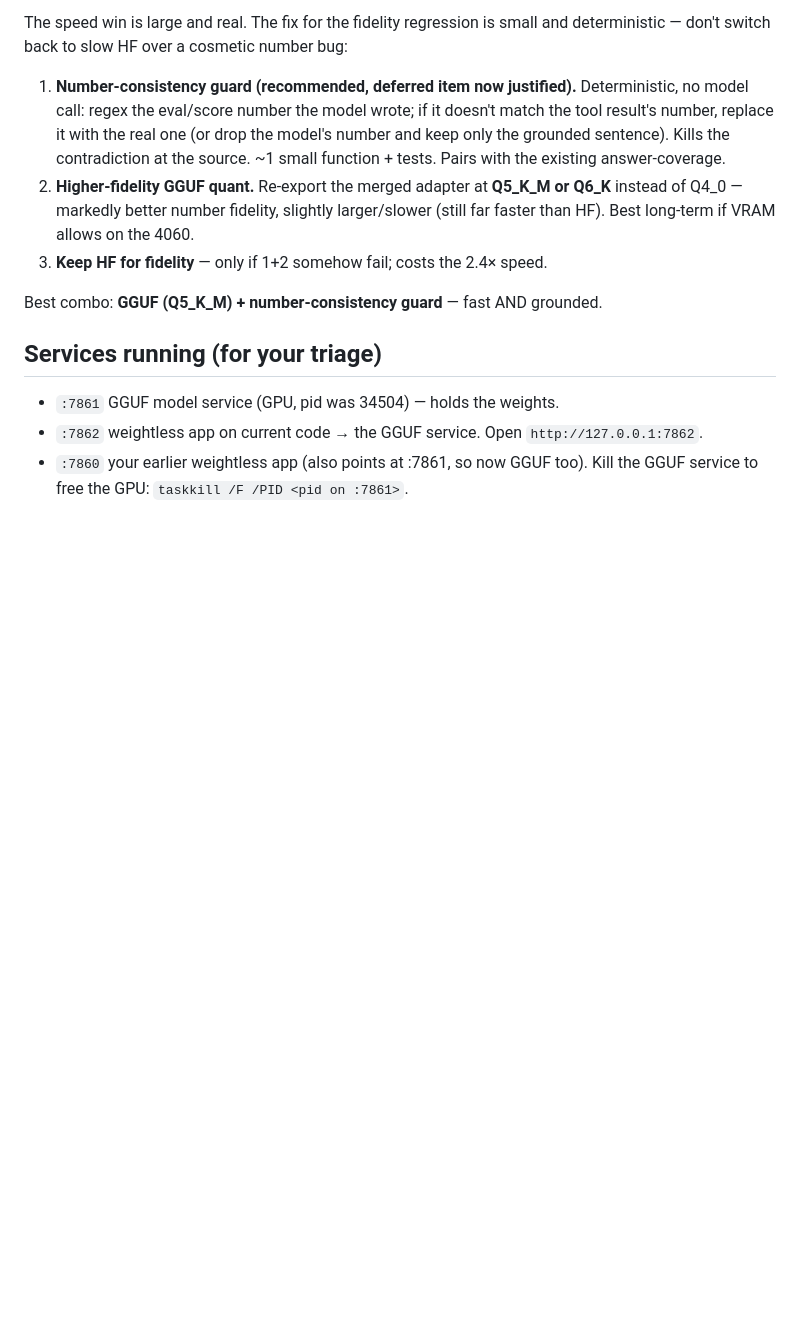
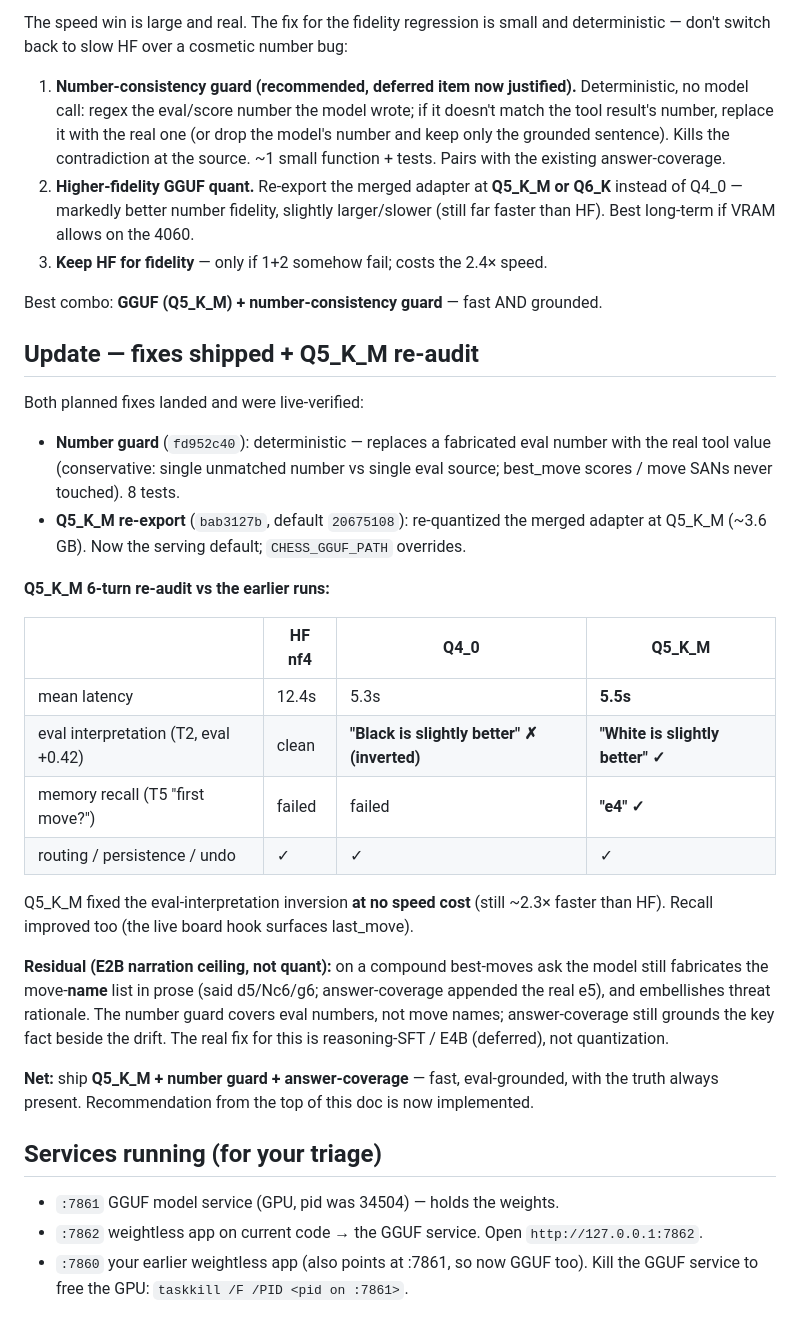
Before and after one commit to RyanDev1st/llm-and-engine, a Markdown page: docs/2026-06-12-gguf-vs-hf-triage.md, the part around the change. Rendered like a GitHub page; blank space fills up the shorter version.

Commit message:
docs(audit): Q5_K_M re-audit — eval interpretation fixed at no speed cost
Q5_K_M 6-turn audit: mean 5.5s (vs Q4_0 5.3s, HF 12.4s); eval interpretation
now correct ("White slightly better" at +0.42, where Q4_0 inverted it); recall
answers "e4". Residual move-name narration fabrication remains (E2B ceiling,
not quant) — answer-coverage grounds the key fact. Number guard + Q5_K_M +
answer-coverage shipped.

```diff
--- a/docs/2026-06-12-gguf-vs-hf-triage.md
+++ b/docs/2026-06-12-gguf-vs-hf-triage.md
@@ -77,6 +77,37 @@ deterministic — don't switch back to slow HF over a cosmetic number bug:
 
 Best combo: **GGUF (Q5_K_M) + number-consistency guard** — fast AND grounded.
 
+## Update — fixes shipped + Q5_K_M re-audit
+
+Both planned fixes landed and were live-verified:
+
+- **Number guard** (`fd952c40`): deterministic — replaces a fabricated eval number with
+  the real tool value (conservative: single unmatched number vs single eval source;
+  best_move scores / move SANs never touched). 8 tests.
+- **Q5_K_M re-export** (`bab3127b`, default `20675108`): re-quantized the merged adapter
+  at Q5_K_M (~3.6 GB). Now the serving default; `CHESS_GGUF_PATH` overrides.
+
+**Q5_K_M 6-turn re-audit vs the earlier runs:**
+
+| | HF nf4 | Q4_0 | **Q5_K_M** |
+|---|---|---|---|
+| mean latency | 12.4s | 5.3s | **5.5s** |
+| eval interpretation (T2, eval +0.42) | clean | **"Black is slightly better" ✗ (inverted)** | **"White is slightly better" ✓** |
+| memory recall (T5 "first move?") | failed | failed | **"e4" ✓** |
+| routing / persistence / undo | ✓ | ✓ | ✓ |
+
+Q5_K_M fixed the eval-interpretation inversion **at no speed cost** (still ~2.3× faster
+than HF). Recall improved too (the live board hook surfaces last_move).
+
+**Residual (E2B narration ceiling, not quant):** on a compound best-moves ask the model
+still fabricates the move-**name** list in prose (said d5/Nc6/g6; answer-coverage appended
+the real e5), and embellishes threat rationale. The number guard covers eval numbers, not
+move names; answer-coverage still grounds the key fact beside the drift. The real fix for
+this is reasoning-SFT / E4B (deferred), not quantization.
+
+**Net:** ship **Q5_K_M + number guard + answer-coverage** — fast, eval-grounded, with the
+truth always present. Recommendation from the top of this doc is now implemented.
+
 ## Services running (for your triage)
 
 - `:7861` GGUF model service (GPU, pid was 34504) — holds the weights.
```
